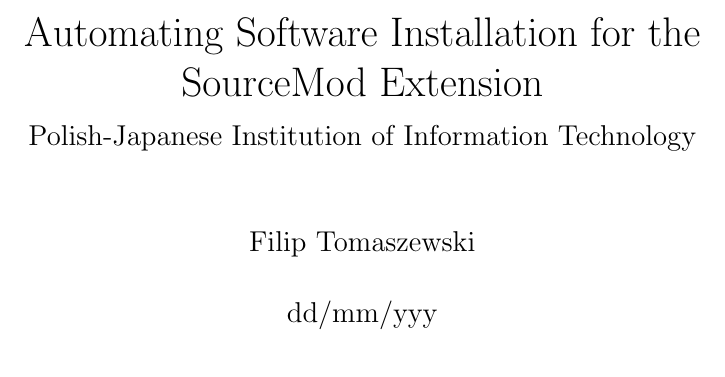
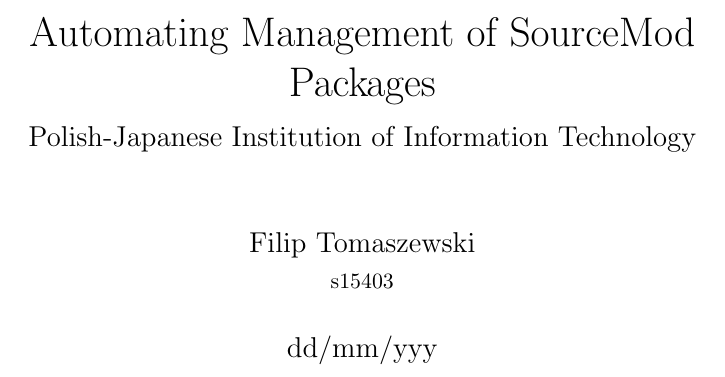
Before and after one commit to Phil25/BachelorThesis, a LaTeX document (main.tex): part of page 1 of 33, cut at the place of the change. Compiled offline with pdfLaTeX.

Commit message:
Update title

```diff
--- a/main.tex
+++ b/main.tex
@@ -7,10 +7,15 @@
 \usepackage{float}
 
 \title{
-{Automating Software Installation for the SourceMod Extension}\\
-{\large Polish-Japanese Institution of Information Technology}\\
+  {Automating Management of SourceMod Packages}\\
+  {\large Polish-Japanese Institution of Information Technology}\\
 }
-\author{Filip Tomaszewski}
+
+\author{
+  {Filip Tomaszewski}\\
+  {\small s15403}
+}
+
 \date{dd/mm/yyy}
 
 \begin{document}
```
